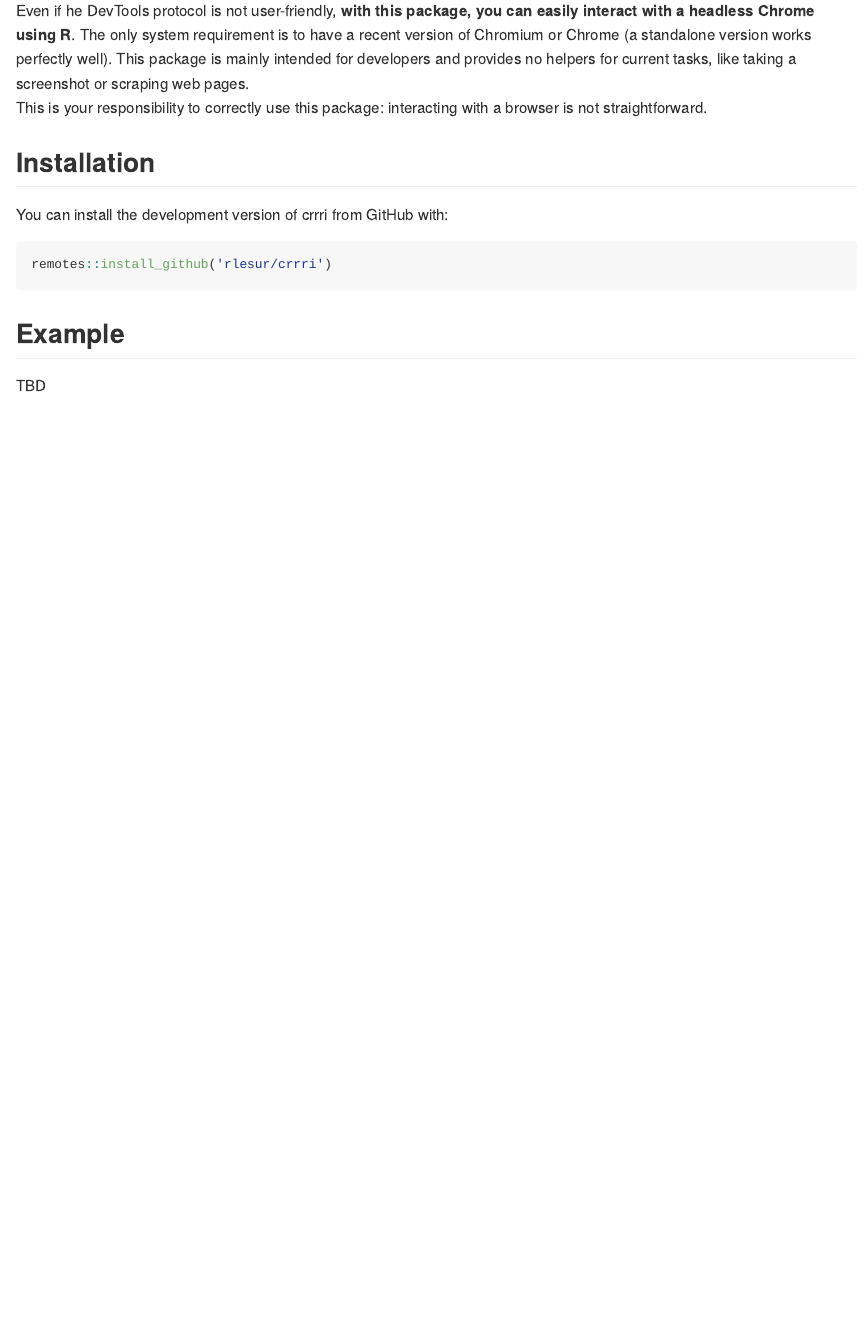
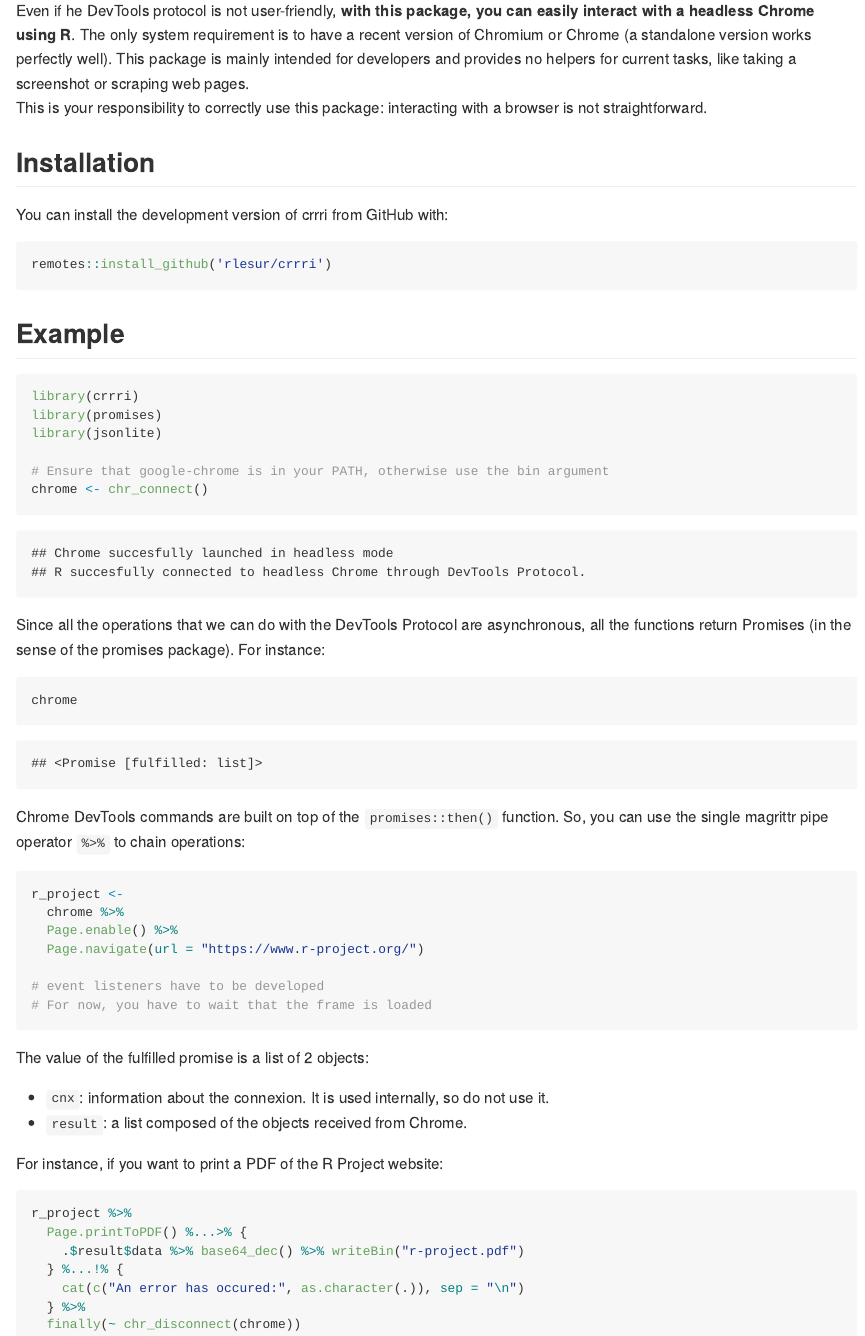
Before and after one commit to RLesur/crrri, an R Markdown document (README.Rmd): the page in a window 1100 px wide, from 180 px down. The pictures show the output file README.md that the author committed with the source, drawn offline in the style of GitHub; badge pictures from the web are left out.

Commit message:
add an example

````diff
--- a/README.Rmd
+++ b/README.Rmd
@@ -32,4 +32,55 @@ remotes::install_github('rlesur/crrri')
 
 ## Example
 
-TBD
+``` r
+library(crrri)
+library(promises)
+library(jsonlite)
+
+# Ensure that google-chrome is in your PATH, otherwise use the bin argument
+chrome <- chr_connect()
+```
+
+```
+## Chrome succesfully launched in headless mode
+## R succesfully connected to headless Chrome through DevTools Protocol.
+```
+
+Since all the operations that we can do with the DevTools Protocol are asynchronous, all the functions return Promises (in the sense of the promises package). For instance:
+
+```r
+chrome
+```
+
+```
+## <Promise [fulfilled: list]>
+```
+
+Chrome DevTools commands are built on top of the `promises::then()` function. So, you can use the single magrittr pipe operator `%>%` to chain operations:
+
+``` r
+r_project <-
+  chrome %>%
+  Page.enable() %>%
+  Page.navigate(url = "https://www.r-project.org/")
+
+# event listeners have to be developed
+# For now, you have to wait that the frame is loaded
+```
+
+The value of the fulfilled promise is a list of 2 objects:
+
+- `cnx`: information about the connexion. It is used internally, so do not use it.
+- `result`: a list composed of the objects received from Chrome.
+
+For instance, if you want to print a PDF of the R Project website:
+
+```r
+r_project %>%
+  Page.printToPDF() %...>% {
+    .$result$data %>% base64_dec() %>% writeBin("r-project.pdf")
+  } %...!% {
+    cat(c("An error has occured:", as.character(.)), sep = "\n")
+  } %>%
+  finally(~ chr_disconnect(chrome))
+```
````
Also changed, not shown: README.md.
